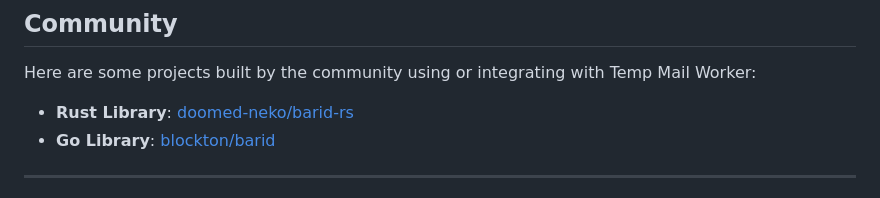
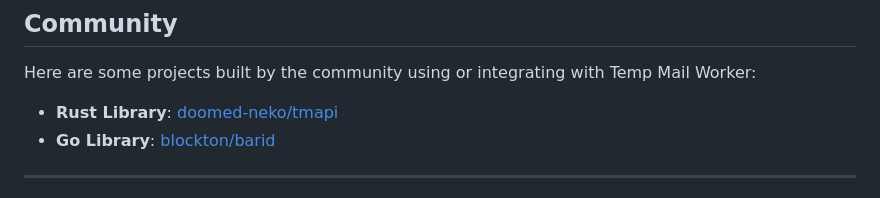
Before and after one commit to vwh/temp-mail, a Markdown page: README.md, the part around the change printed below. GitHub-like rendering.

Commit message:
fix: update Rust library link in Community section of README

```diff
--- a/README.md
+++ b/README.md
@@ -62,7 +62,7 @@ If you have an unused domain and would like to contribute, you can donate it by
 
 Here are some projects built by the community using or integrating with Temp Mail Worker:
 
-*   **Rust Library**: [doomed-neko/barid-rs](https://github.com/doomed-neko/barid-rs)
+*   **Rust Library**: [doomed-neko/tmapi](https://github.com/doomed-neko/tmapi/)
 *   **Go Library**: [blockton/barid](https://github.com/blockton/barid)
 
 ---
```
Also changed, not shown: other parts of README.md (+0 -2 lines).
